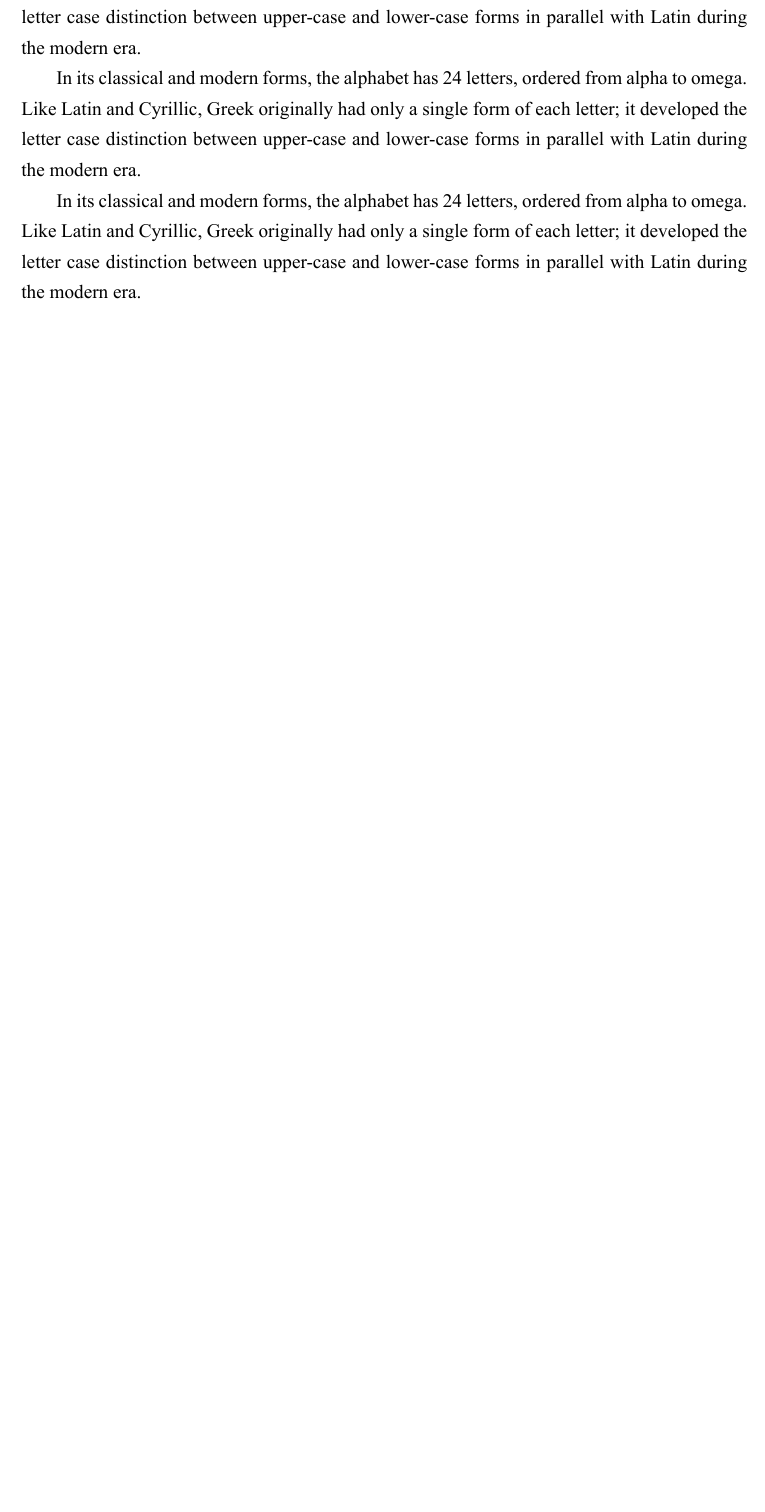
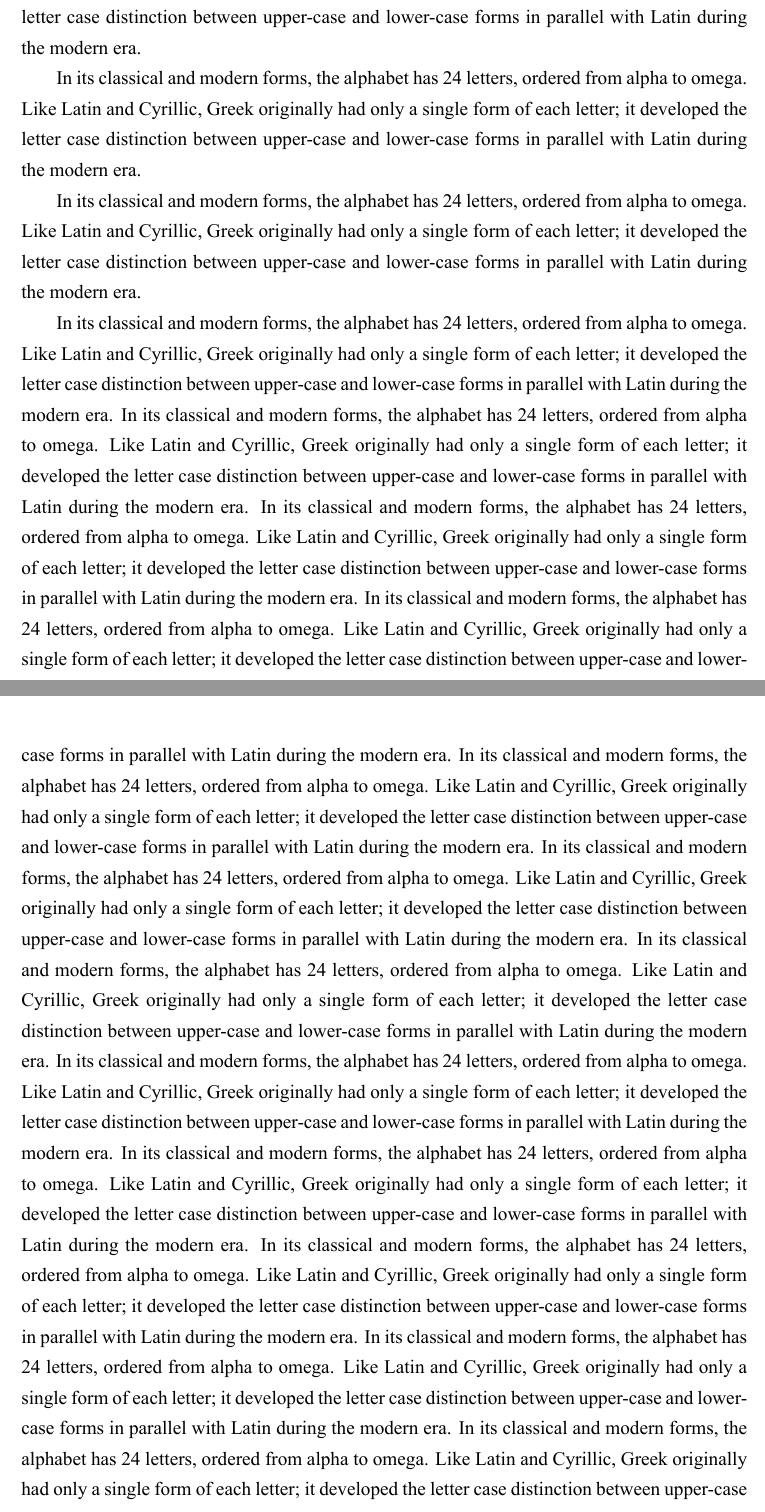
Before and after one commit to hanqing0521/thesis-dut, a LaTeX thesis (main.tex, which reads dutthesis.cls): part of page 7 of 43 before the commit and two parts of pages 7 and 8 of 44 after it, the two joined at a grey line, cut so that both start at the same text, the shorter picture padded with empty space. Compiled offline with XeLaTeX; a missing font is replaced by an installed copy or a similar font.

Commit message:
fix the content bug and add font

```diff
--- a/dutthesis.cls
+++ b/dutthesis.cls
@@ -129,8 +129,8 @@ Path = ./font/,
 BoldFont=simhei.ttf,
 ItalicFont=simkai.ttf,
 BoldItalicFont=simfang.ttf
-]{simsun.ttf}
-\setCJKfamilyfont{zhsong}[Path = ./font/]{simsun.ttf}
+]{simsun.ttc}
+\setCJKfamilyfont{zhsong}[Path = ./font/]{simsun.ttc}
 \newcommand{\song}{\CJKfamily{zhsong}}
 \setCJKfamilyfont{zhhei}[Path = ./font/]{simhei.ttf}
 \newcommand{\hei}{\CJKfamily{zhhei}}
@@ -797,12 +797,6 @@ BoldItalicFont=simfang.ttf
 \titlecontents{subsection}[3.5em]{\song \xiaosihao}
 {\thecontentslabel\quad}{}
 {\titlerule*[5pt]{.}\thecontentspage}
-    \if@twocolumn
-      \@restonecoltrue\onecolumn
-    \else
-      \@restonecolfalse
-    \fi
-  \stcleardp
   {
       \linespacing{1.15}%
   \song\xiaosihao%
@@ -942,6 +936,8 @@ BoldItalicFont=simfang.ttf
 \renewcommand{\floatpagefraction}{0.85}
 
 \setcounter{totalnumber}{6}
+\setcounter{tocdepth}{3}
+
 
 %%%%%%%%%%%%%%%%%%%%%%%%%%%%%%%%%%%%%%%%%%
 %  GBT7714中的上标参考文献被禁用，手动修改上标，同时保留inline  %
--- a/main.tex
+++ b/main.tex
@@ -3,8 +3,8 @@
 % !Mode:: "TeX:UTF-8"
 
 %\documentclass[bachelor]{dutthesis} % 本科
-\documentclass[master]{dutthesis} % 硕士
-%\documentclass[doctor]{dutthesis} % 博士
+%\documentclass[master]{dutthesis} % 硕士
+\documentclass[doctor]{dutthesis} % 博士
 \usepackage{CJK}
 \usepackage{amsmath}
 \usepackage{amsfonts}
@@ -118,3 +118,53 @@ In its classical and modern forms, the alphabet has 24 letters, ordered from
 alpha to omega. Like Latin and Cyrillic, Greek originally had only a single
 form of each letter; it developed the letter case distinction between
 upper-case and lower-case forms in parallel with Latin during the modern era.
+
+
+In its classical and modern forms, the alphabet has 24 letters, ordered from
+alpha to omega. Like Latin and Cyrillic, Greek originally had only a single
+form of each letter; it developed the letter case distinction between
+upper-case and lower-case forms in parallel with Latin during the modern era.
+In its classical and modern forms, the alphabet has 24 letters, ordered from
+alpha to omega. Like Latin and Cyrillic, Greek originally had only a single
+form of each letter; it developed the letter case distinction between
+upper-case and lower-case forms in parallel with Latin during the modern era.
+In its classical and modern forms, the alphabet has 24 letters, ordered from
+alpha to omega. Like Latin and Cyrillic, Greek originally had only a single
+form of each letter; it developed the letter case distinction between
+upper-case and lower-case forms in parallel with Latin during the modern era.
+In its classical and modern forms, the alphabet has 24 letters, ordered from
+alpha to omega. Like Latin and Cyrillic, Greek originally had only a single
+form of each letter; it developed the letter case distinction between
+upper-case and lower-case forms in parallel with Latin during the modern era.
+In its classical and modern forms, the alphabet has 24 letters, ordered from
+alpha to omega. Like Latin and Cyrillic, Greek originally had only a single
+form of each letter; it developed the letter case distinction between
+upper-case and lower-case forms in parallel with Latin during the modern era.
+In its classical and modern forms, the alphabet has 24 letters, ordered from
+alpha to omega. Like Latin and Cyrillic, Greek originally had only a single
+form of each letter; it developed the letter case distinction between
+upper-case and lower-case forms in parallel with Latin during the modern era.
+In its classical and modern forms, the alphabet has 24 letters, ordered from
+alpha to omega. Like Latin and Cyrillic, Greek originally had only a single
+form of each letter; it developed the letter case distinction between
+upper-case and lower-case forms in parallel with Latin during the modern era.
+In its classical and modern forms, the alphabet has 24 letters, ordered from
+alpha to omega. Like Latin and Cyrillic, Greek originally had only a single
+form of each letter; it developed the letter case distinction between
+upper-case and lower-case forms in parallel with Latin during the modern era.
+In its classical and modern forms, the alphabet has 24 letters, ordered from
+alpha to omega. Like Latin and Cyrillic, Greek originally had only a single
+form of each letter; it developed the letter case distinction between
+upper-case and lower-case forms in parallel with Latin during the modern era.
+In its classical and modern forms, the alphabet has 24 letters, ordered from
+alpha to omega. Like Latin and Cyrillic, Greek originally had only a single
+form of each letter; it developed the letter case distinction between
+upper-case and lower-case forms in parallel with Latin during the modern era.
+In its classical and modern forms, the alphabet has 24 letters, ordered from
+alpha to omega. Like Latin and Cyrillic, Greek originally had only a single
+form of each letter; it developed the letter case distinction between
+upper-case and lower-case forms in parallel with Latin during the modern era.
+In its classical and modern forms, the alphabet has 24 letters, ordered from
+alpha to omega. Like Latin and Cyrillic, Greek originally had only a single
+form of each letter; it developed the letter case distinction between
+upper-case and lower-case forms in parallel with Latin during the modern era.
```
Also changed, not shown: figures/back-cover.png (deleted), figures/front-cover.jpg (deleted), figures/seu-badge-logo.eps (deleted), figures/seu-color-logo.png (deleted), figures/seu-text-logo.eps (deleted), figures/seu-text-logo.png (deleted), main.pdf, main.tex (29 more changed lines), 1 other file.
